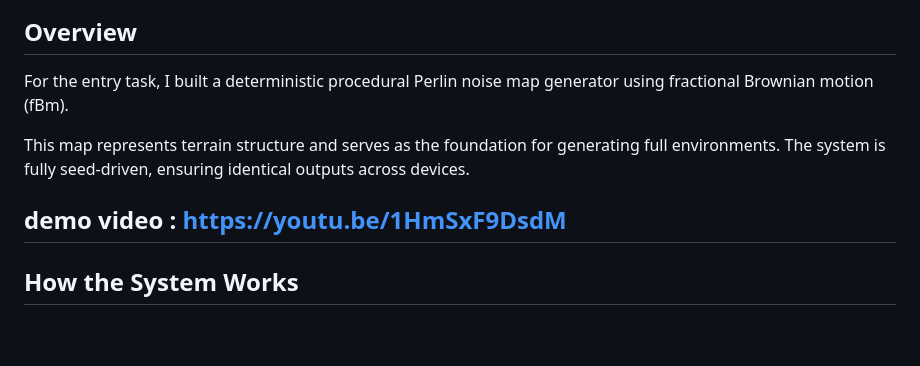
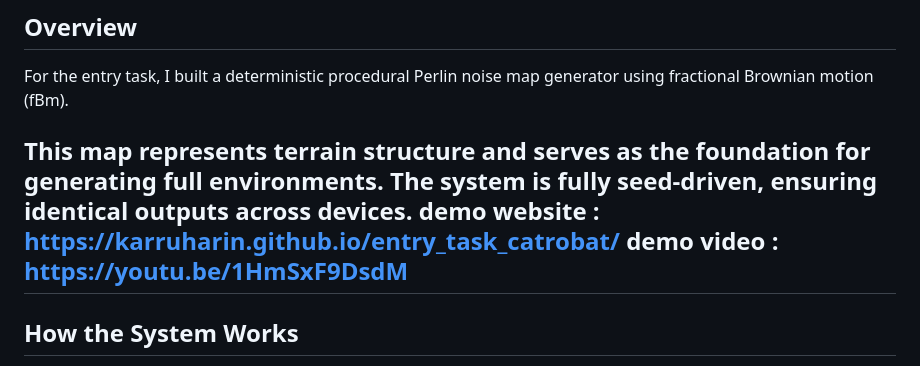
Before and after one commit to KarruHarin/entry_task_catrobat, a Markdown page: README.md, the part around the change. Rendered like a GitHub page; blank space fills up the shorter version.

```diff
--- a/README.md
+++ b/README.md
@@ -4,7 +4,7 @@
 For the entry task, I built a deterministic procedural Perlin noise map generator using fractional Brownian motion (fBm).
 
 This map represents terrain structure and serves as the foundation for generating full environments. The system is fully seed-driven, ensuring identical outputs across devices.
-
+demo website : https://karruharin.github.io/entry_task_catrobat/
 demo video : https://youtu.be/1HmSxF9DsdM
 ---
 
```
